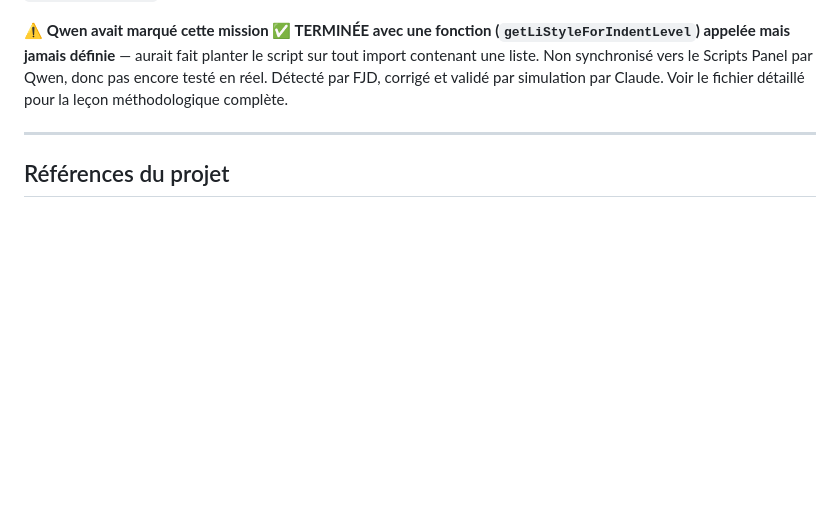
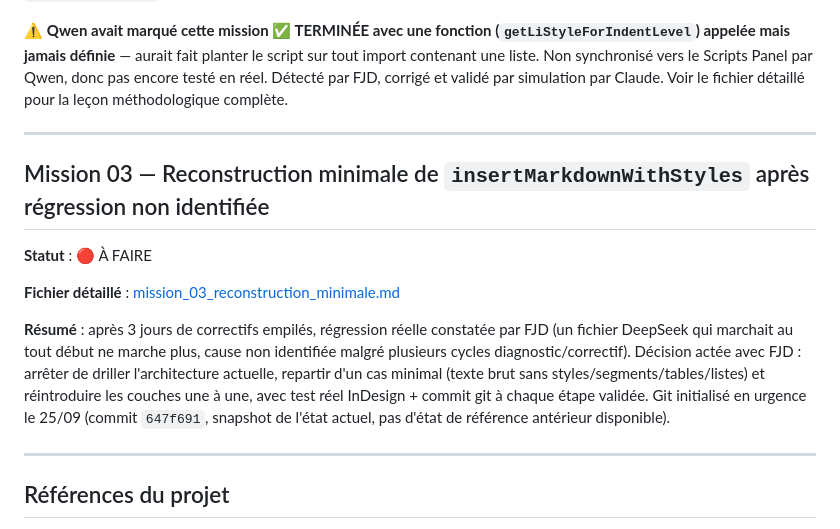
Before and after one commit to FJDaz/IA-INDD, a Markdown page: COMMUNICATION/ROADMAP.md, the part around the change. GitHub-like rendering; blank space fills up the shorter version.

```diff
--- a/COMMUNICATION/ROADMAP.md
+++ b/COMMUNICATION/ROADMAP.md
@@ -28,6 +28,16 @@ Convention : toute nouvelle mission est rédigée ici (entrée + fichier détail
 
 ---
 
+## Mission 03 — Reconstruction minimale de `insertMarkdownWithStyles` après régression non identifiée
+
+**Statut** : 🔴 À FAIRE
+
+**Fichier détaillé** : [mission_03_reconstruction_minimale.md](mission_03_reconstruction_minimale.md)
+
+**Résumé** : après 3 jours de correctifs empilés, régression réelle constatée par FJD (un fichier DeepSeek qui marchait au tout début ne marche plus, cause non identifiée malgré plusieurs cycles diagnostic/correctif). Décision actée avec FJD : arrêter de driller l'architecture actuelle, repartir d'un cas minimal (texte brut sans styles/segments/tables/listes) et réintroduire les couches une à une, avec test réel InDesign + commit git à chaque étape validée. Git initialisé en urgence le 25/09 (commit `647f691`, snapshot de l'état actuel, pas d'état de référence antérieur disponible).
+
+---
+
 ## Références du projet
 
 - **Wiki technique** : [../doc/wiki_extendscript_indesign.md](../doc/wiki_extendscript_indesign.md) — base de connaissance des pièges ExtendScript/InDesign (22 cas documentés au 25/09), méthode de travail validée (simulation Node avant test réel, vérification doc officielle avant hypothèse)
```
Also changed, not shown: COMMUNICATION/mission_03_reconstruction_minimale.md (added, +54 -0 lines).
